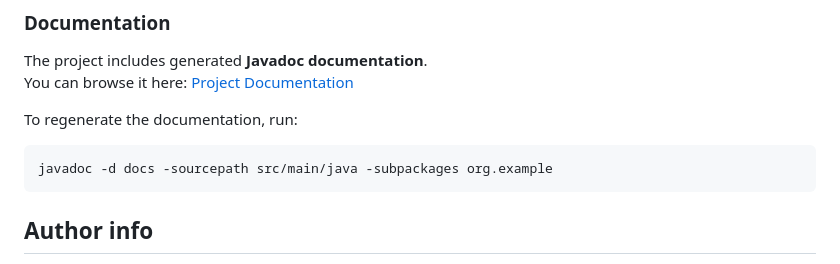
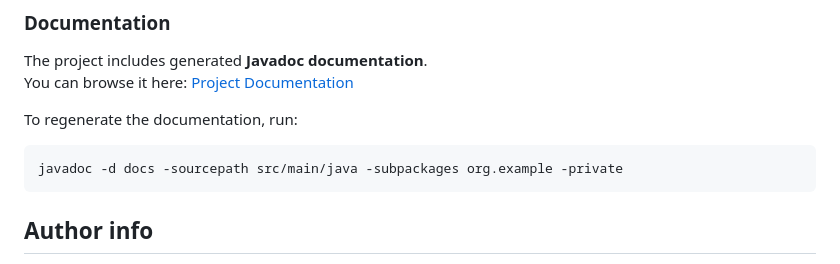
Before and after one commit to dk872/javasoftware-lab4, a Markdown page: README.md, the part around the change. GitHub-like rendering.

Commit message:
Fix command in README to generate documentation

````diff
--- a/README.md
+++ b/README.md
@@ -74,7 +74,7 @@ You can browse it here: [Project Documentation](https://dk872.github.io/javasoft
 
 To regenerate the documentation, run:
 ```
-javadoc -d docs -sourcepath src/main/java -subpackages org.example
+javadoc -d docs -sourcepath src/main/java -subpackages org.example -private
 ```
 
 ## Author info
````
